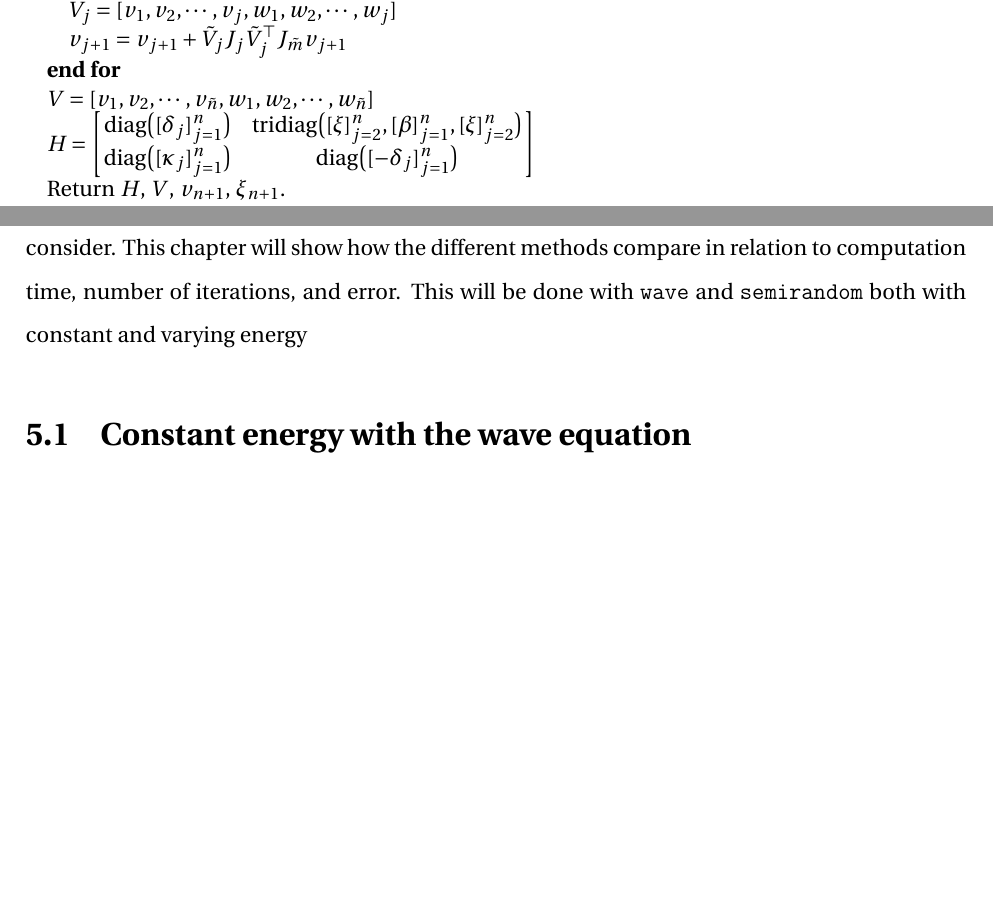
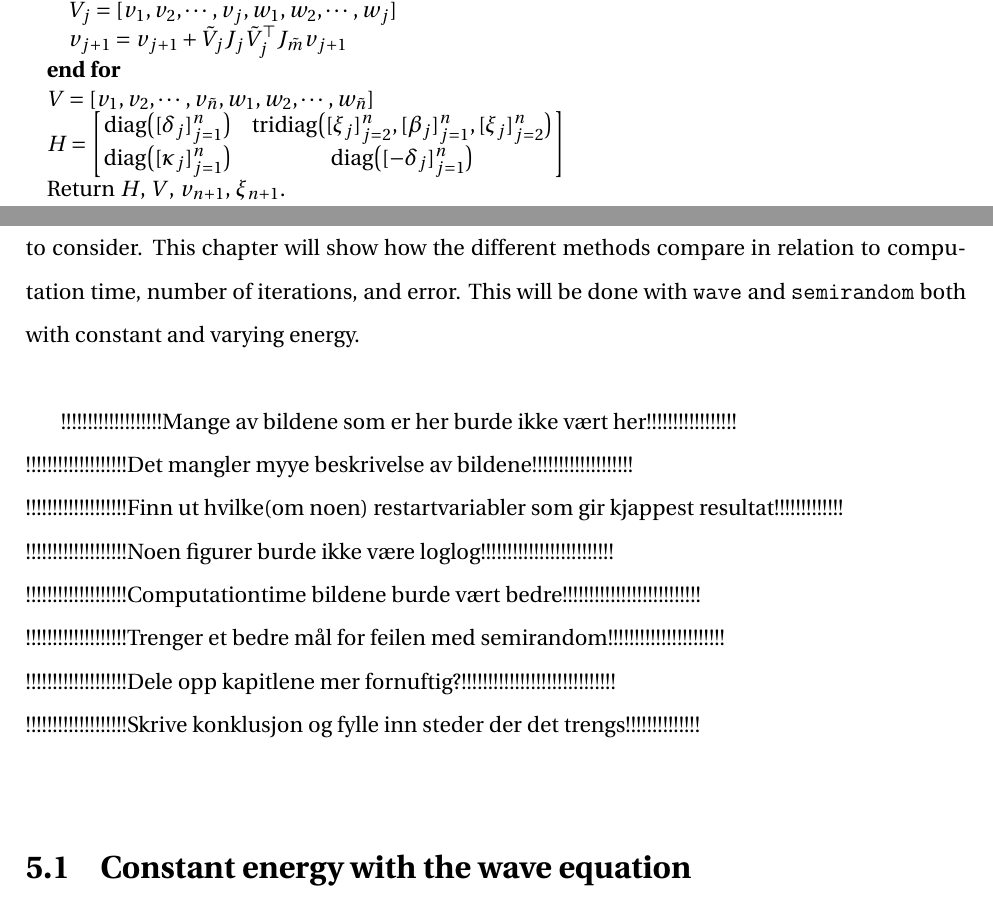
Before and after one commit to sinderka/Master, a LaTeX thesis (thesis/thesis.tex, which reads thesis/chapter01.tex, thesis/chapter04.tex): two parts of pages 8 and 18 of 27, joined at a grey line, cut so that both start at the same text, the shorter picture padded with empty space. Compiled offline with pdfLaTeX.

Commit message:
LA TIL NOEN KOMMENTARER

```diff
--- a/thesis/chapter01.tex
+++ b/thesis/chapter01.tex
@@ -76,7 +76,7 @@ As mentioned earlier, two projection methods will be presented, KPM and SLM. The
 \ENDFOR
 \STATE $V = [v_1,v_2,\cdots,v_{\tilde{n}},w_1,w_2,\cdots,w_{\tilde{n}}]$
 \STATE $H = \begin{bmatrix}
-\text{diag} \big( [\delta_j]^n_{j=1} \big) & \text{tridiag}\big( [\xi]_{j=2}^n,[\beta]_{j=1}^n,[\xi]_{j=2}^n \big) \\
+\text{diag} \big( [\delta_j]^n_{j=1} \big) & \text{tridiag}\big( [\xi_j]_{j=2}^n,[\beta_j]_{j=1}^n,[\xi_j]_{j=2}^n \big) \\
 \text{diag} \big( [\kappa_j]^n_{j=1} \big) & \text{diag} \big( [-\delta_j]^n_{j=1} \big)
 \end{bmatrix} $
 \STATE Return $H$, $V$, $v_{n+1}$, $\xi_{n+1}$.
--- a/thesis/chapter04.tex
+++ b/thesis/chapter04.tex
@@ -1,7 +1,17 @@
 %%%%%%%%%%%%%%%%%%%%%%%%%%%%%%%%%%%%%%%%%%%%%%%%%%%%%%%%%%%%%%%%%%%%%%%%%%%%%%%%%%%%%%%%%%%%%%%%%%%%%%%%%%%%%%%
 \chapter{Some interesting results}
 %%%%%%%%%%%%%%%%%%%%%%%%%%%%%%%%%%%%%%%%%%%%%%%%%%%%%%%%%%%%%%%%%%%%%%%%%%%%%%%%%%%%%%%%%%%%%%%%%%%%%%%%%%%%%%%
-The energy has already been considered quite thoroughly, but there are still interesting factors to consider. This chapter will show how the different methods compare in relation to computation time, number of iterations, and error. This will be done with  \texttt{wave} and \texttt{semirandom} both with constant and varying energy
+The energy has already been considered quite thoroughly, but there are still interesting factors to consider. This chapter will show how the different methods compare in relation to computation time, number of iterations, and error. This will be done with  \texttt{wave} and \texttt{semirandom} both with constant and varying energy.\\
+
+!!!!!!!!!!!!!!!!!!!Mange av bildene som er her burde ikke vært her!!!!!!!!!!!!!!!!!\\
+!!!!!!!!!!!!!!!!!!!Det mangler myye beskrivelse av bildene!!!!!!!!!!!!!!!!!!!\\
+!!!!!!!!!!!!!!!!!!!Finn ut hvilke(om noen) restartvariabler som gir kjappest resultat!!!!!!!!!!!!!\\
+!!!!!!!!!!!!!!!!!!!Noen figurer burde ikke være loglog!!!!!!!!!!!!!!!!!!!!!!!!!\\
+!!!!!!!!!!!!!!!!!!!Computationtime bildene burde vært bedre!!!!!!!!!!!!!!!!!!!!!!!!!!\\
+!!!!!!!!!!!!!!!!!!!Trenger et bedre mål for feilen med semirandom!!!!!!!!!!!!!!!!!!!!!!\\
+!!!!!!!!!!!!!!!!!!!Dele opp kapitlene mer fornuftig?!!!!!!!!!!!!!!!!!!!!!!!!!!!!!\\
+!!!!!!!!!!!!!!!!!!!Skrive konklusjon og fylle inn steder der det trengs!!!!!!!!!!!!!!\\
+
 
 
 \section{Constant energy with the wave equation}
```
Also changed, not shown: thesis/thesis.pdf, 6 other files.
